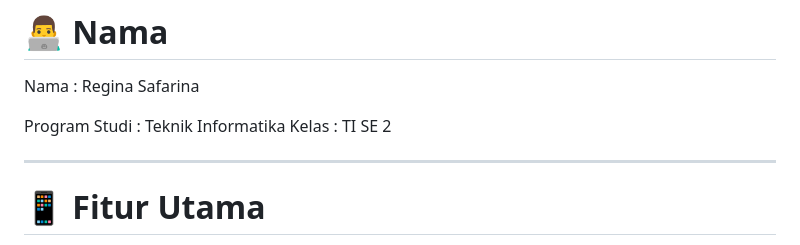
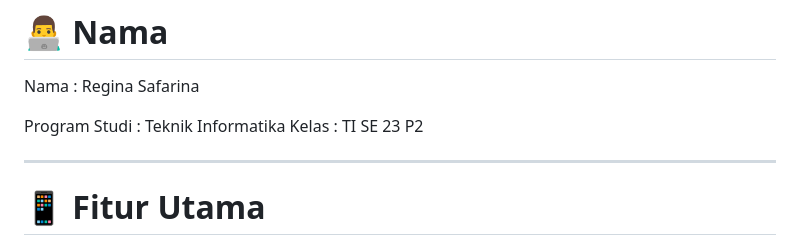
Before and after one commit to ginaa07/be-money, a Markdown page: README.md, the part around the change. Drawn GitHub-style.

Commit message:
fix: add kelas in readme

```diff
--- a/README.md
+++ b/README.md
@@ -14,7 +14,7 @@ Aplikasi ini dikembangkan dengan tujuan untuk mengimplementasikan konsep integra
 Nama : Regina Safarina
 
 Program Studi : Teknik Informatika
-Kelas         : TI SE 2
+Kelas         : TI SE 23 P2
 
 ---
 
```
